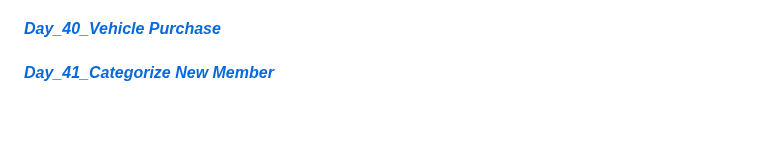
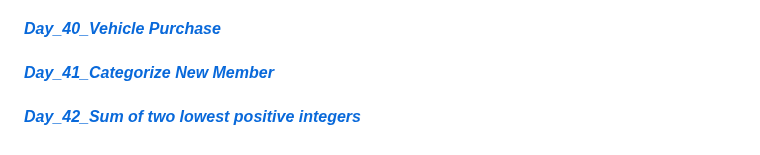
Before and after one commit to Bharat2044/50DaysOfJavaScript-Challenge, a Markdown page: README.md, the part around the change. Drawn GitHub-style; blank space fills up the shorter version.

Commit message:
initial commit

```diff
--- a/README.md
+++ b/README.md
@@ -81,3 +81,5 @@
 #### [**_Day_40_Vehicle Purchase_**](./Day_40_Vehicle%20Purchase/ "Vehicle Purchase")    <br/>
 
 #### [**_Day_41_Categorize New Member_**](./Day_41_Categorize%20New%20Member/ "Categorize New Member")    <br/>
+
+#### [**_Day_42_Sum of two lowest positive integers_**](./Day_42_Sum%20of%20two%20lowest%20positive%20integers/ "Sum of two lowest positive integers")    <br/>
```
